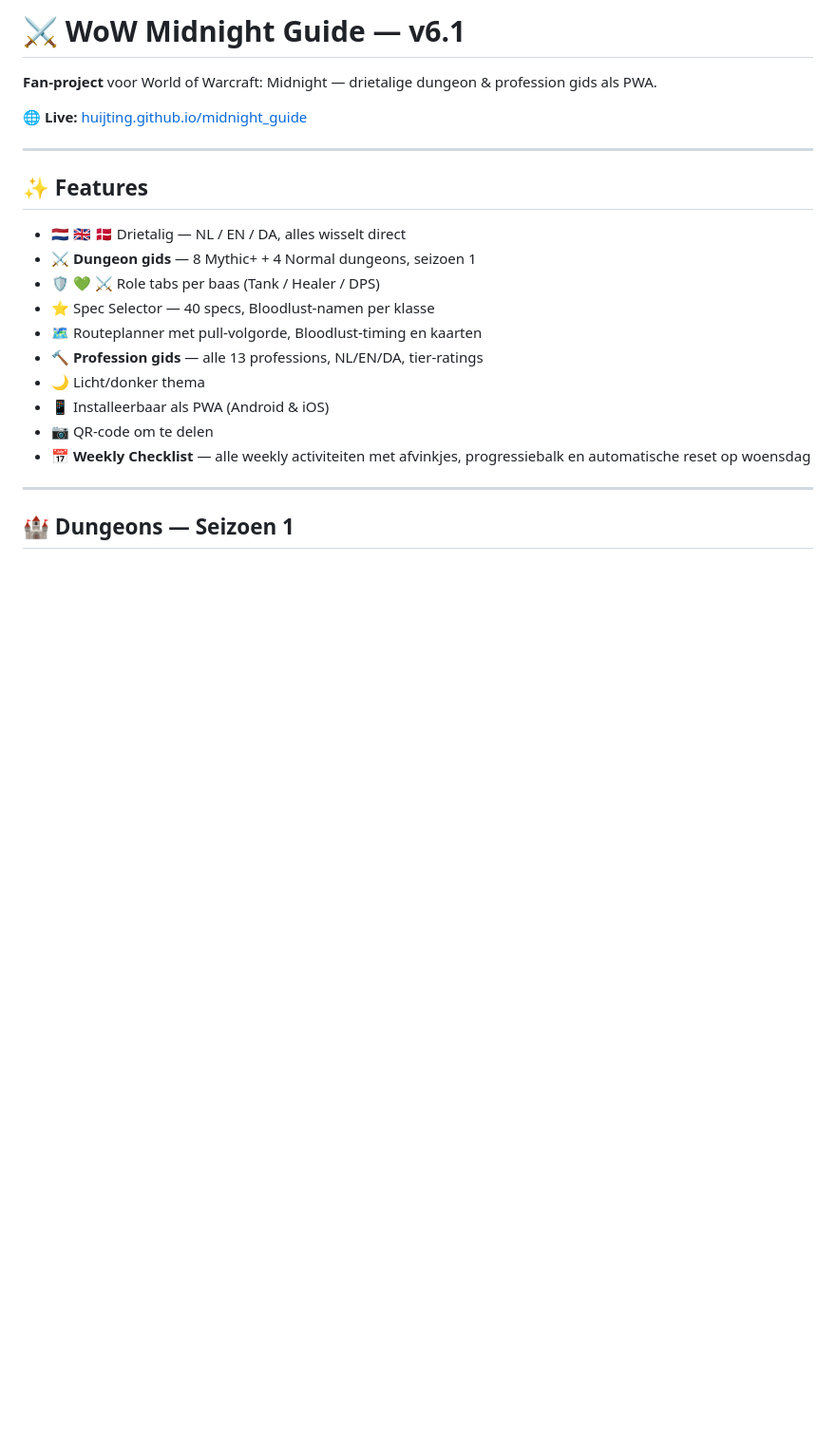
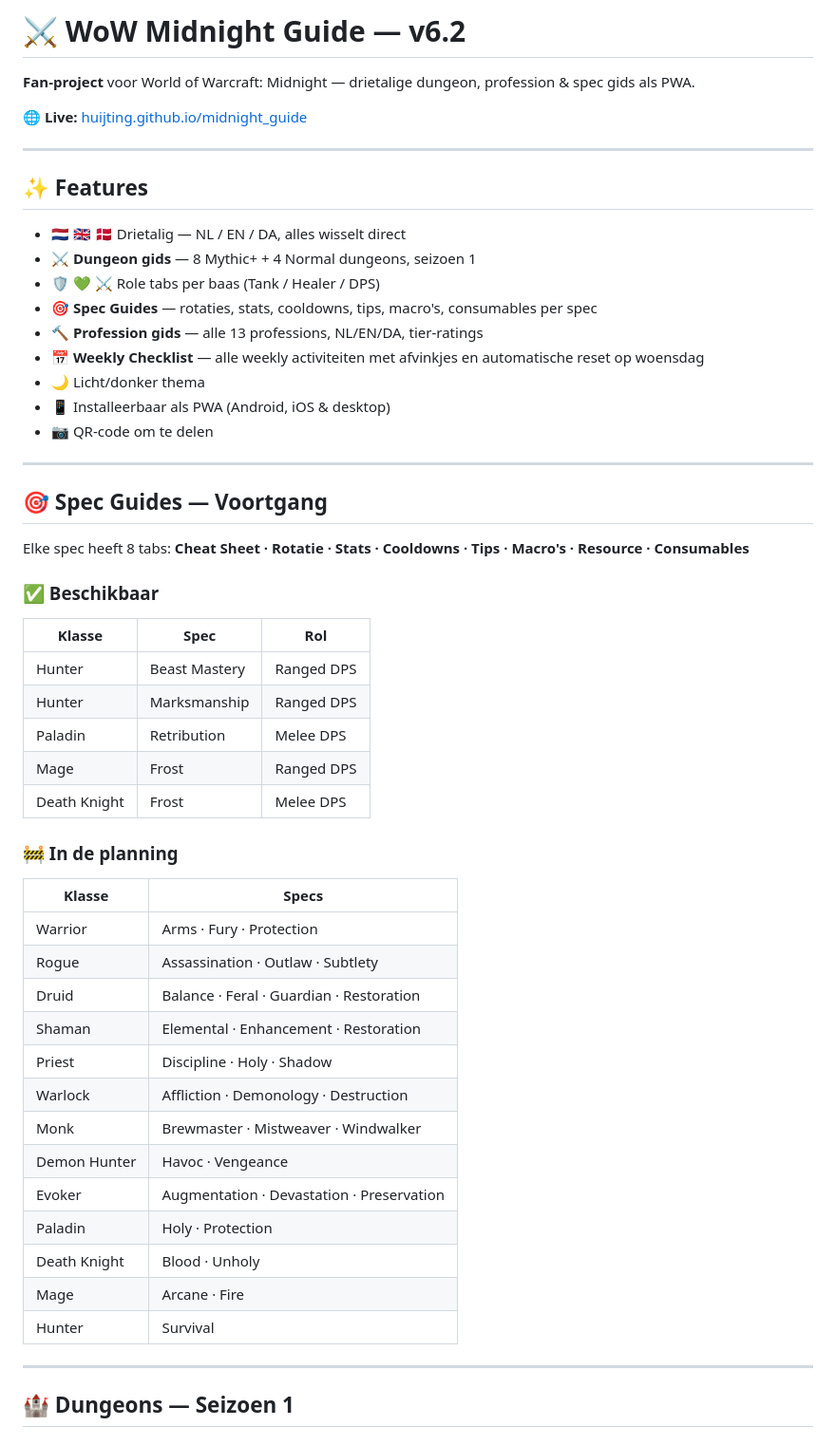
Before and after one commit to Huijting/midnight_guide, a Markdown page: README.md, the part around one of its changes. Shown at 95% size. Drawn GitHub-style; blank space fills up the shorter version.

```diff
--- a/README.md
+++ b/README.md
@@ -1,6 +1,6 @@
-# ⚔ WoW Midnight Guide — v6.1
+# ⚔ WoW Midnight Guide — v6.2
 
-**Fan-project** voor World of Warcraft: Midnight — drietalige dungeon & profession gids als PWA.
+**Fan-project** voor World of Warcraft: Midnight — drietalige dungeon, profession & spec gids als PWA.
 
 🌐 **Live:** [huijting.github.io/midnight_guide](https://huijting.github.io/midnight_guide/)
 
@@ -11,13 +11,46 @@
 - 🇳🇱 🇬🇧 🇩🇰 Drietalig — NL / EN / DA, alles wisselt direct
 - ⚔ **Dungeon gids** — 8 Mythic+ + 4 Normal dungeons, seizoen 1
 - 🛡 💚 ⚔ Role tabs per baas (Tank / Healer / DPS)
-- ⭐ Spec Selector — 40 specs, Bloodlust-namen per klasse
-- 🗺 Routeplanner met pull-volgorde, Bloodlust-timing en kaarten
+- 🎯 **Spec Guides** — rotaties, stats, cooldowns, tips, macro's, consumables per spec
 - 🔨 **Profession gids** — alle 13 professions, NL/EN/DA, tier-ratings
+- 📅 **Weekly Checklist** — alle weekly activiteiten met afvinkjes en automatische reset op woensdag
 - 🌙 Licht/donker thema
-- 📱 Installeerbaar als PWA (Android & iOS)
+- 📱 Installeerbaar als PWA (Android, iOS & desktop)
 - 📷 QR-code om te delen
-- 📅 **Weekly Checklist** — alle weekly activiteiten met afvinkjes, progressiebalk en automatische reset op woensdag
+
+---
+
+## 🎯 Spec Guides — Voortgang
+
+Elke spec heeft 8 tabs: **Cheat Sheet · Rotatie · Stats · Cooldowns · Tips · Macro's · Resource · Consumables**
+
+### ✅ Beschikbaar
+
+| Klasse | Spec | Rol |
+|---|---|---|
+| Hunter | Beast Mastery | Ranged DPS |
+| Hunter | Marksmanship | Ranged DPS |
+| Paladin | Retribution | Melee DPS |
+| Mage | Frost | Ranged DPS |
+| Death Knight | Frost | Melee DPS |
+
+### 🚧 In de planning
+
+| Klasse | Specs |
+|---|---|
+| Warrior | Arms · Fury · Protection |
+| Rogue | Assassination · Outlaw · Subtlety |
+| Druid | Balance · Feral · Guardian · Restoration |
+| Shaman | Elemental · Enhancement · Restoration |
+| Priest | Discipline · Holy · Shadow |
+| Warlock | Affliction · Demonology · Destruction |
+| Monk | Brewmaster · Mistweaver · Windwalker |
+| Demon Hunter | Havoc · Vengeance |
+| Evoker | Augmentation · Devastation · Preservation |
+| Paladin | Holy · Protection |
+| Death Knight | Blood · Unholy |
+| Mage | Arcane · Fire |
+| Hunter | Survival |
 
 ---
 
```
Also changed, not shown: other parts of README.md (+35 -36 lines).
